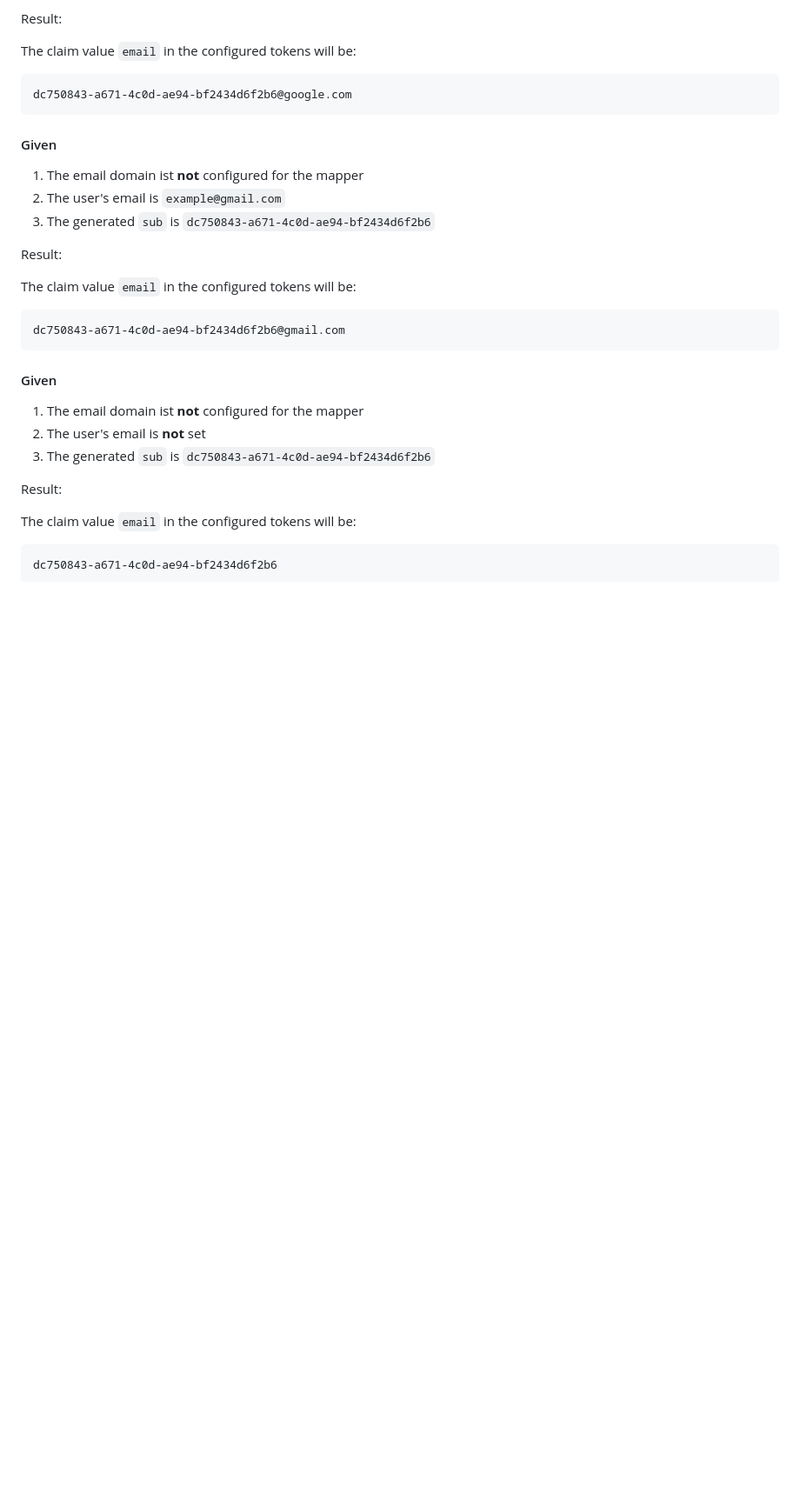
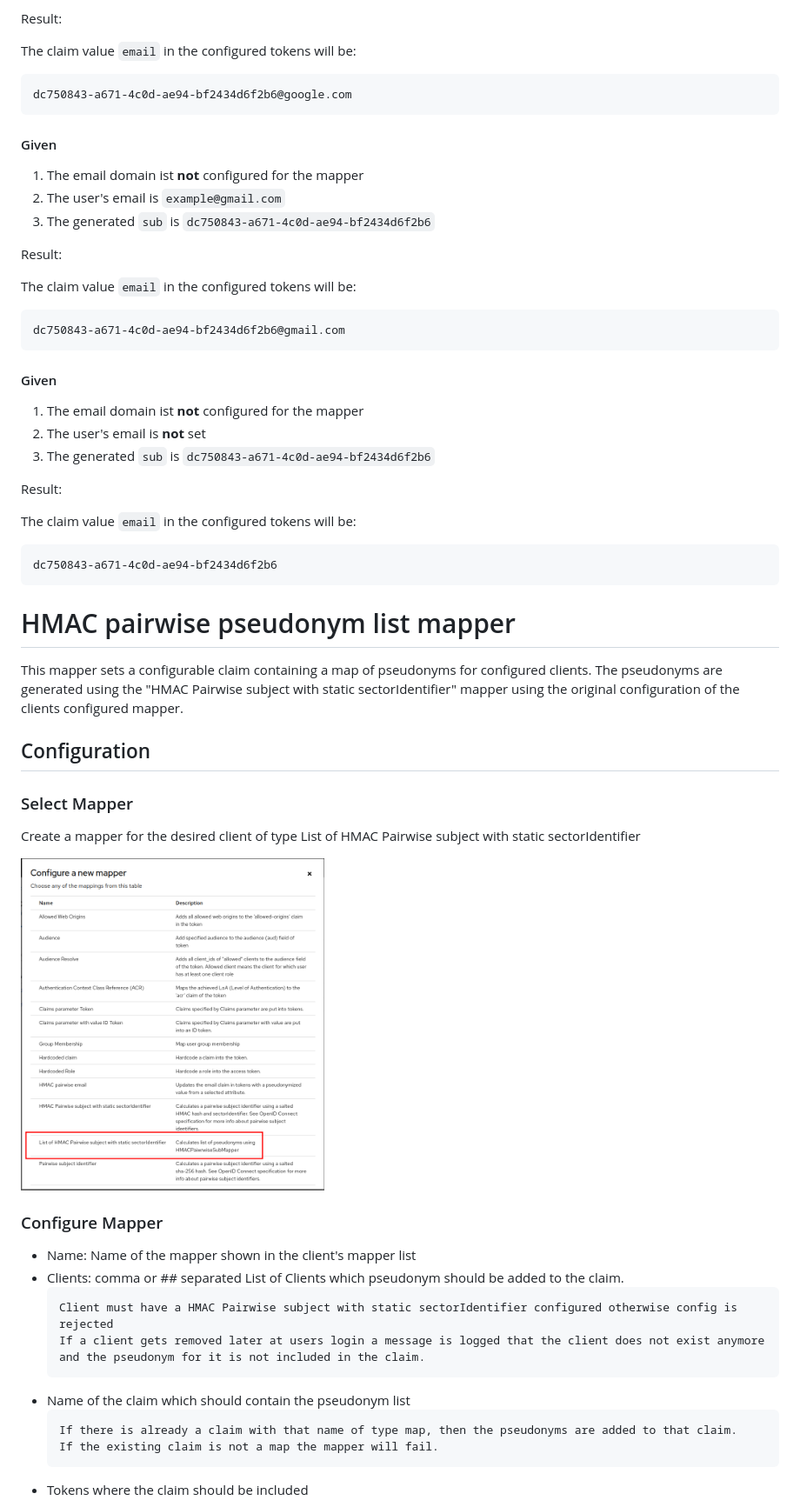
Before and after one commit to FWU-DE/fwu-kc-extensions, a Markdown page: hmac-mapper/README.md, the part around one of its changes. Shown at 87% size. Rendered like a GitHub page; pictures changed too: docs/pseudo/pseudonymListMapper-selection.png (added); blank space fills up the shorter version.

Commit message:
VIAM-115 hmac-mapperextension: adding additional pseudonyms used for other clients
add documentation
FWUV-126

````diff
--- a/hmac-mapper/README.md
+++ b/hmac-mapper/README.md
@@ -97,3 +97,32 @@ The claim value `email` in the configured tokens will be:
 ```
 dc750843-a671-4c0d-ae94-bf2434d6f2b6
 ```
+
+# HMAC pairwise pseudonym list mapper
+
+This mapper sets a configurable claim containing a map of pseudonyms for configured clients. The pseudonyms are
+generated using the "HMAC Pairwise subject with static sectorIdentifier" mapper using the original configuration
+of the clients configured mapper.
+
+## Configuration
+### Select Mapper
+
+Create a mapper for the desired client of type List of HMAC Pairwise subject with static sectorIdentifier
+
+<img src="../docs/pseudo/pseudonymListMapper-selection.png" width="40%"/>
+
+### Configure Mapper
+
+- Name:       Name of the mapper shown in the client's mapper list
+- Clients:    comma or ## separated List of Clients which pseudonym should be added to the claim.
+    ```
+    Client must have a HMAC Pairwise subject with static sectorIdentifier configured otherwise config is rejected
+    If a client gets removed later at users login a message is logged that the client does not exist anymore and the pseudonym for it is not included in the claim.
+    ```
+- Name of the claim which should contain the pseudonym list
+    ```
+    If there is already a claim with that name of type map, then the pseudonyms are added to that claim.
+    If the existing claim is not a map the mapper will fail.
+    ```
+- Tokens where the claim should be included
+
````
Also changed, not shown: other parts of hmac-mapper/README.md (+10 -0 lines), docs/pseudo/pseudonymList-jwt-visual.png (added), docs/pseudo/pseudonymListMapperConfig.png (added).
